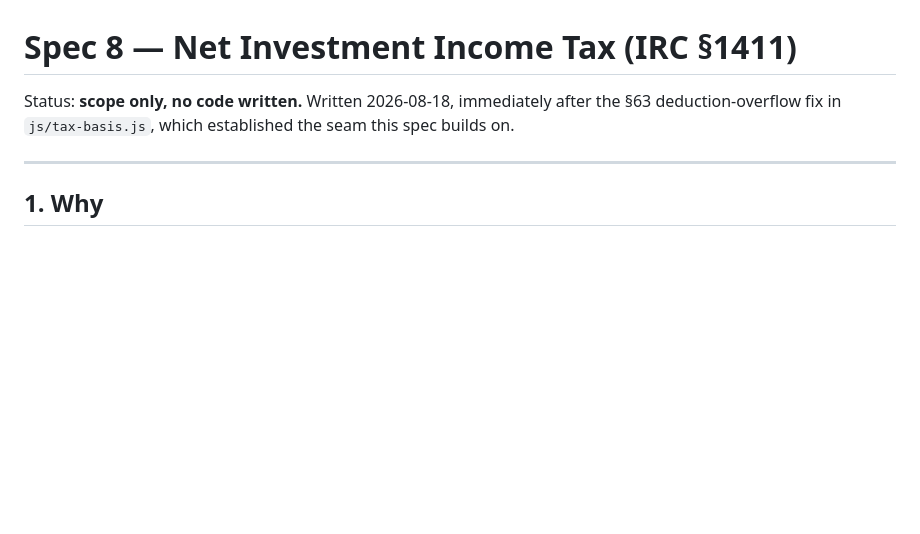
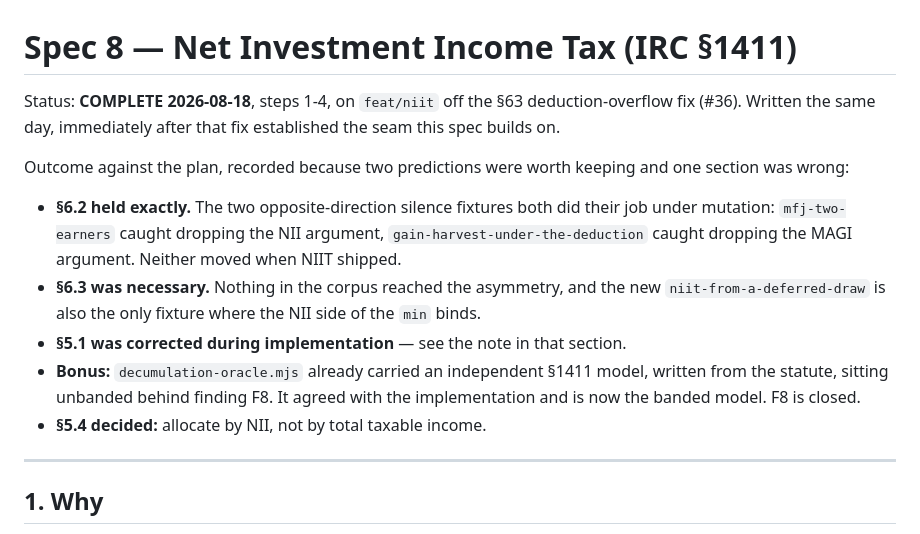
Before and after one commit to ChartingFinance/src, a Markdown page: markdowns/niit-spec.md, the part around the change. Rendered like a GitHub page; blank space fills up the shorter version.

Commit message:
Spec 8: record the outcome against the plan
Two predictions held, one section was wrong and is corrected in place, and
decumulation-oracle.mjs turned out to have carried an independent §1411
model behind finding F8 the whole time.

Co-Authored-By: Claude Opus 5 <noreply@anthropic.com>

```diff
--- a/markdowns/niit-spec.md
+++ b/markdowns/niit-spec.md
@@ -1,8 +1,24 @@
 # Spec 8 — Net Investment Income Tax (IRC §1411)
 
-Status: **scope only, no code written.** Written 2026-08-18, immediately after
-the §63 deduction-overflow fix in `js/tax-basis.js`, which established the seam
-this spec builds on.
+Status: **COMPLETE 2026-08-18**, steps 1-4, on `feat/niit` off the §63
+deduction-overflow fix (#36). Written the same day, immediately after that fix
+established the seam this spec builds on.
+
+Outcome against the plan, recorded because two predictions were worth keeping
+and one section was wrong:
+
+- **§6.2 held exactly.** The two opposite-direction silence fixtures both did
+  their job under mutation: `mfj-two-earners` caught dropping the NII argument,
+  `gain-harvest-under-the-deduction` caught dropping the MAGI argument. Neither
+  moved when NIIT shipped.
+- **§6.3 was necessary.** Nothing in the corpus reached the asymmetry, and the
+  new `niit-from-a-deferred-draw` is also the only fixture where the NII side of
+  the `min` binds.
+- **§5.1 was corrected during implementation** — see the note in that section.
+- **Bonus:** `decumulation-oracle.mjs` already carried an independent §1411
+  model, written from the statute, sitting unbanded behind finding F8. It agreed
+  with the implementation and is now the banded model. F8 is closed.
+- **§5.4 decided:** allocate by NII, not by total taxable income.
 
 ---
 
```
